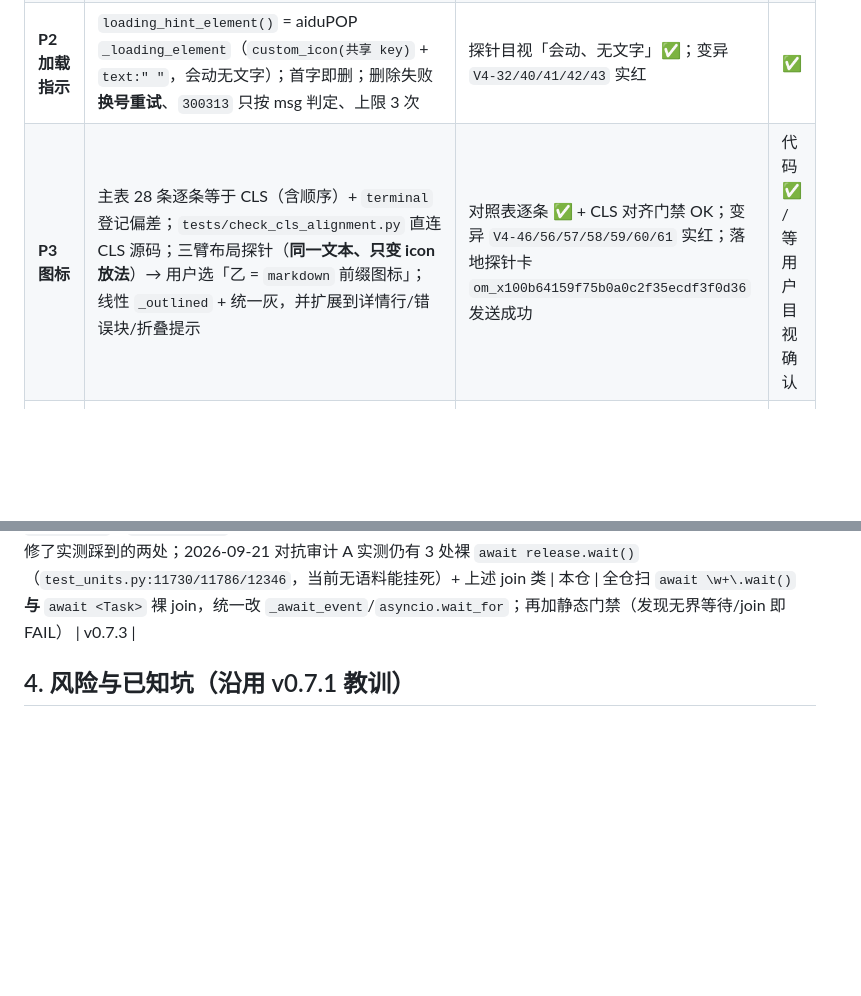
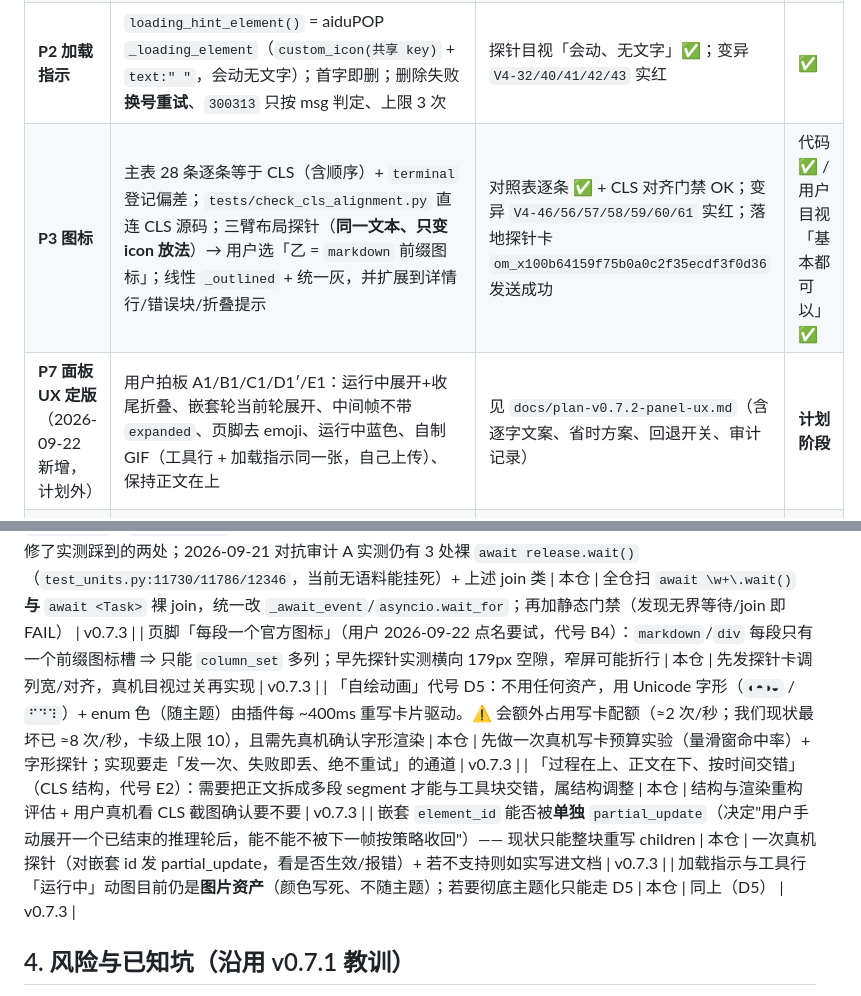
Before and after one commit to zayn-0101/LarkDeck, a Markdown page: docs/plan-v0.7.2.md, 2 parts joined by grey strips. Drawn GitHub-style; blank space fills up the shorter version.

```diff
--- a/docs/plan-v0.7.2.md
+++ b/docs/plan-v0.7.2.md
@@ -55,7 +55,8 @@
 | **P0 折叠提示元素类型**（计划外·已修） | `c625562:core/cardview.py:235` 把折叠提示写成 `collapsible_panel` 的 `plain_text` 直接子元素 ⇒ tools>20 时 `300313` ⇒ 收尾 `200621` ⇒ 核心回落 `send()`（**14:44 灰气泡的真根因**）。已改成 `markdown`。⚠️ **同源第二半（2026-09-22 真机探针实测）**：换类型时新节点又带上了非法字段 `text_color` ⇒ 同样 `200621` **整卡被拒**（只在长回合走到）⇒ 已改 `<font color='grey'>` 并加字段白名单门禁（见 `audits §8.7`） | 变异 `V4-33`（改回 `plain_text`）实红；`V4-60`（写回 `text_color`）实红；真机长回合复验 | ✅ 已修 + 变异红 |
 | **P1 页脚** | 去掉两处页脚短码；重写钉短码的用例 + 重跑黄金夹具；短码保留在自检日志 | 全五门禁绿；变异「又挂回短码」实红（`G2-10`/`Y20`/`V4-17B`）；`test_v4_17b` 扫**整卡 + 出站载荷** | ✅ |
 | **P2 加载指示** | `loading_hint_element()` = aiduPOP `_loading_element`（`custom_icon(共享 key)` + `text:" "`，会动无文字）；首字即删；删除失败**换号重试**、`300313` 只按 msg 判定、上限 3 次 | 探针目视「会动、无文字」✅；变异 `V4-32/40/41/42/43` 实红 | ✅ |
-| **P3 图标** | 主表 28 条逐条等于 CLS（含顺序）+ `terminal` 登记偏差；`tests/check_cls_alignment.py` 直连 CLS 源码；三臂布局探针（**同一文本、只变 icon 放法**）→ 用户选「乙 = `markdown` 前缀图标」；线性 `_outlined` + 统一灰，并扩展到详情行/错误块/折叠提示 | 对照表逐条 ✅ + CLS 对齐门禁 OK；变异 `V4-46/56/57/58/59/60/61` 实红；落地探针卡 `om_x100b64159f75b0a0c2f35ecdf3f0d36` 发送成功 | 代码 ✅ / 等用户目视确认 |
+| **P3 图标** | 主表 28 条逐条等于 CLS（含顺序）+ `terminal` 登记偏差；`tests/check_cls_alignment.py` 直连 CLS 源码；三臂布局探针（**同一文本、只变 icon 放法**）→ 用户选「乙 = `markdown` 前缀图标」；线性 `_outlined` + 统一灰，并扩展到详情行/错误块/折叠提示 | 对照表逐条 ✅ + CLS 对齐门禁 OK；变异 `V4-46/56/57/58/59/60/61` 实红；落地探针卡 `om_x100b64159f75b0a0c2f35ecdf3f0d36` 发送成功 | 代码 ✅ / 用户目视「基本都可以」✅ |
+| **P7 面板 UX 定版**（2026-09-22 新增，计划外） | 用户拍板 A1/B1/C1/D1′/E1：运行中展开+收尾折叠、嵌套轮当前轮展开、中间帧不带 `expanded`、页脚去 emoji、运行中蓝色、自制 GIF（工具行 + 加载指示同一张，自己上传）、保持正文在上 | 见 `docs/plan-v0.7.2-panel-ux.md`（含逐字文案、省时方案、回退开关、审计记录） | **计划阶段** |
 | **P4 澄清卡** | 三态可提交（pending/submitted/confirmed）；组件级 `behaviors` 路径已通；表单容器（`form_value[name]`）**未实现**——登记为残余项 | `check_clarify_e2e` 覆盖「选中/多选/输入/**表单提交** → 回执 → 重复点击 toast」✅；真机点一次成功（已达成）；retry/TTL 待做 | 部分 |
 | **P5 灰气泡** | 真根因是 P0（不是内核 `Working` 文本）；出站留痕覆盖 `send()` 卡片成功 / 卡失败回落 / `edit_message` 成功 / 回落 | 长回合（tools>20）重放：卡 JSON 无 `plain_text` 子元素、无非法字段（`markdown.text_color` / `div.text.icon`，2026-09-22 真机 `200621` 实测已修，见 `audits §8.7`）、日志无 `300313`/`200621`、`/larkdeck status` 掉回纯文本计数不增；留痕三处有测试 + P5×3 变异实红 | 根因 ✅ / 长回合复验待做 |
 | **P6 收尾** | `/neat-freak` 洁癖收尾；README/AGENTS/CHANGELOG/handoff/plan 口径同步；`v0.7.2` tag + release；Mac 本机插件同步生效 | 「全量门禁」范围见 §2 末；用户终验；tag 已推；`.deploy` = tag 提交且网关已重启 | 进行中 |
@@ -106,6 +107,12 @@
 | 账本的**来源凭证**只在 `at`（= `_head_short()` 的 HEAD 短码，**不看脏树**）与 `_meta.full_audit_evidence`（叙述）里；合并脚本可无条件覆盖 `at`，且「伪造日志 → 盖章」无法从文本层防住。2026-09-21 审计 B 实测：CAND-B2 在 `7e7a62d` 的清单里根本不存在、`at` 却写成 `7e7a62d`（已在 `396f0ae` 干净树补跑并把这两条 `at` 改对） | 本仓 | 每条 entry 记 **tree hash（含 dirty 标记）+ 来源日志路径 + 行号**，由 `mutate_check` 自己产出；`--ledger-status` 能按来源过滤；合并器不再需要「凭日志文本盖章」 | v0.7.3 |
 | 图标「更全面」的**剩下三批**（用户 2026-09-22：「CLS 只在一部分场景用了这些图标，我们应该更全面」）：① 面板标题的两个区段（💭/🛠️）改线性图标 —— 一条 `plain_text` 放不了两个前缀图标，要么拆两列 `column_set`，要么保留 emoji（现为 CLS 同款）；② 页脚四段（状态/耗时/模型/ctx）各带图标 —— 需四列分栏（元素 +4，窄屏可能折行）；③ 澄清卡（问题/已答复/过期/重试）、`/larkdeck status|config` 分区标题、降级提示 | 本仓 | 真机看过 P3.1 效果后再定批次；每个新位置都要「断言 + 变异 + 重验」 | v0.7.3 |
 | 测试里可能仍有**无界等待**：`await <Event>.wait()`（一旦被测分支被变异短路，整支门禁挂到 45s 超时 ⇒ 记 💥「没有证据」而不是断言红）；**更强的一类是无界 task join**（`await frame` / `await tick` / `await holder`）—— 一个让帧路径 async 死锁的变异会以同样方式把「断言红」变成 💥。本轮只修了实测踩到的两处；2026-09-21 对抗审计 A 实测仍有 3 处裸 `await release.wait()`（`test_units.py:11730/11786/12346`，当前无语料能挂死）+ 上述 join 类 | 本仓 | 全仓扫 `await \w+\.wait()` **与** `await <Task>` 裸 join，统一改 `_await_event`/`asyncio.wait_for`；再加静态门禁（发现无界等待/join 即 FAIL） | v0.7.3 |
+| 页脚「每段一个官方图标」（用户 2026-09-22 点名要试，代号 B4）：`markdown`/`div` 每段只有一个前缀图标槽 ⇒ 只能 `column_set` 多列；早先探针实测横向 179px 空隙，窄屏可能折行 | 本仓 | 先发探针卡调列宽/对齐，真机目视过关再实现 | v0.7.3 |
+| 「自绘动画」代号 D5：不用任何资产，用 Unicode 字形（`◐◓◑◒` / `⠋⠙⠹`）+ enum 色（随主题）由插件每 ~400ms 重写卡片驱动。⚠️ 会额外占用写卡配额（≈2 次/秒；我们现状最坏已 ≈8 次/秒，卡级上限 10），且需先真机确认字形渲染 | 本仓 | 先做一次真机写卡预算实验（量滑窗命中率）+ 字形探针；实现要走「发一次、失败即丢、绝不重试」的通道 | v0.7.3 |
+| 「过程在上、正文在下、按时间交错」（CLS 结构，代号 E2）：需要把正文拆成多段 segment 才能与工具块交错，属结构调整 | 本仓 | 结构与渲染重构评估 + 用户真机看 CLS 截图确认要不要 | v0.7.3 |
+| 嵌套 `element_id` 能否被**单独** `partial_update`（决定"用户手动展开一个已结束的推理轮后，能不能不被下一帧按策略收回"）—— 现状只能整块重写 children | 本仓 | 一次真机探针（对嵌套 id 发 partial_update，看是否生效/报错）+ 若不支持则如实写进文档 | v0.7.3 |
+| 加载指示与工具行「运行中」动图目前仍是**图片资产**（颜色写死、不随主题）；若要彻底主题化只能走 D5 | 本仓 | 同上（D5） | v0.7.3 |
+
 
 ## 4. 风险与已知坑（沿用 v0.7.1 教训）
 
```
Also changed, not shown: docs/plan-v0.7.2-panel-ux.md (added, +144 -0 lines).
